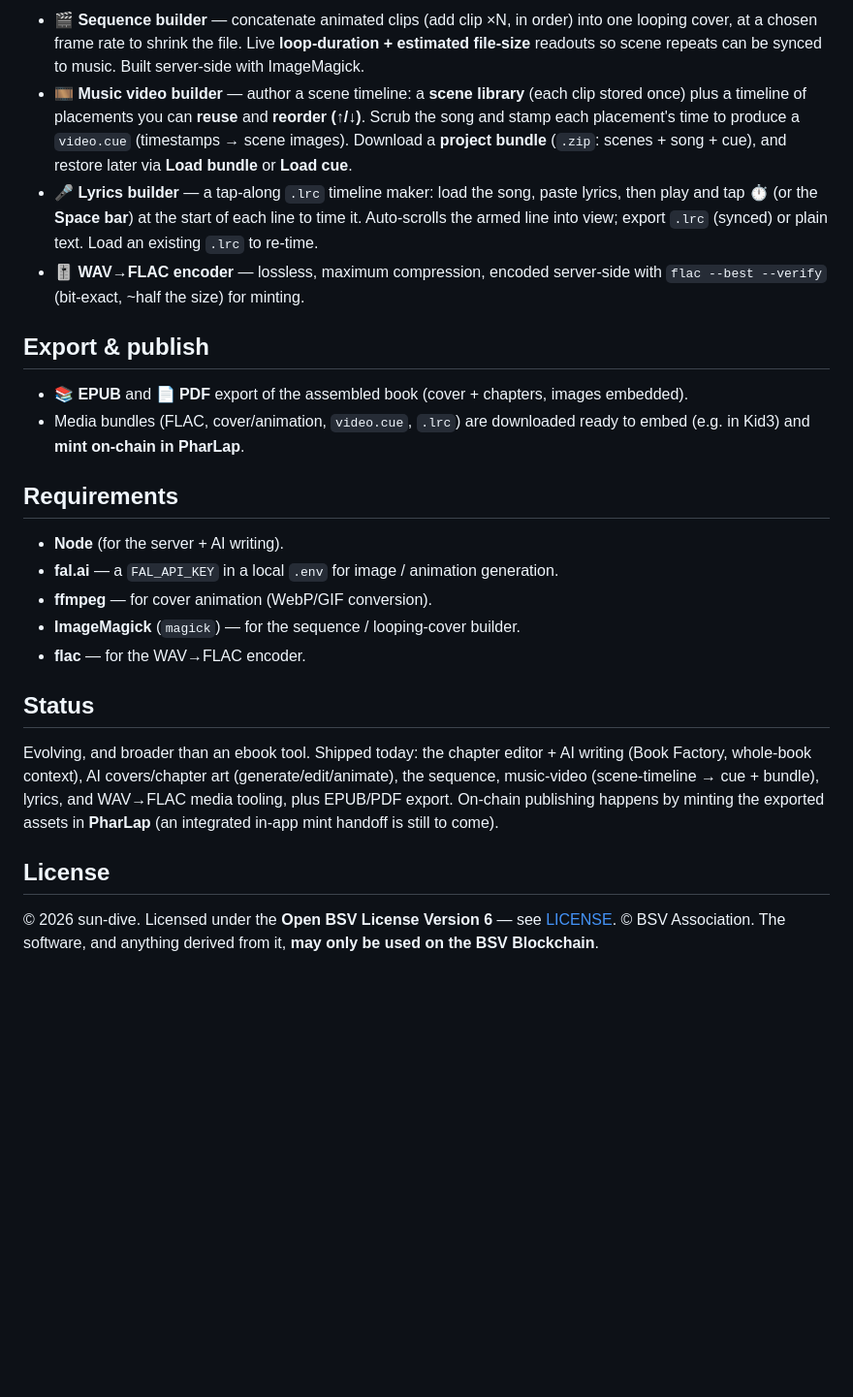
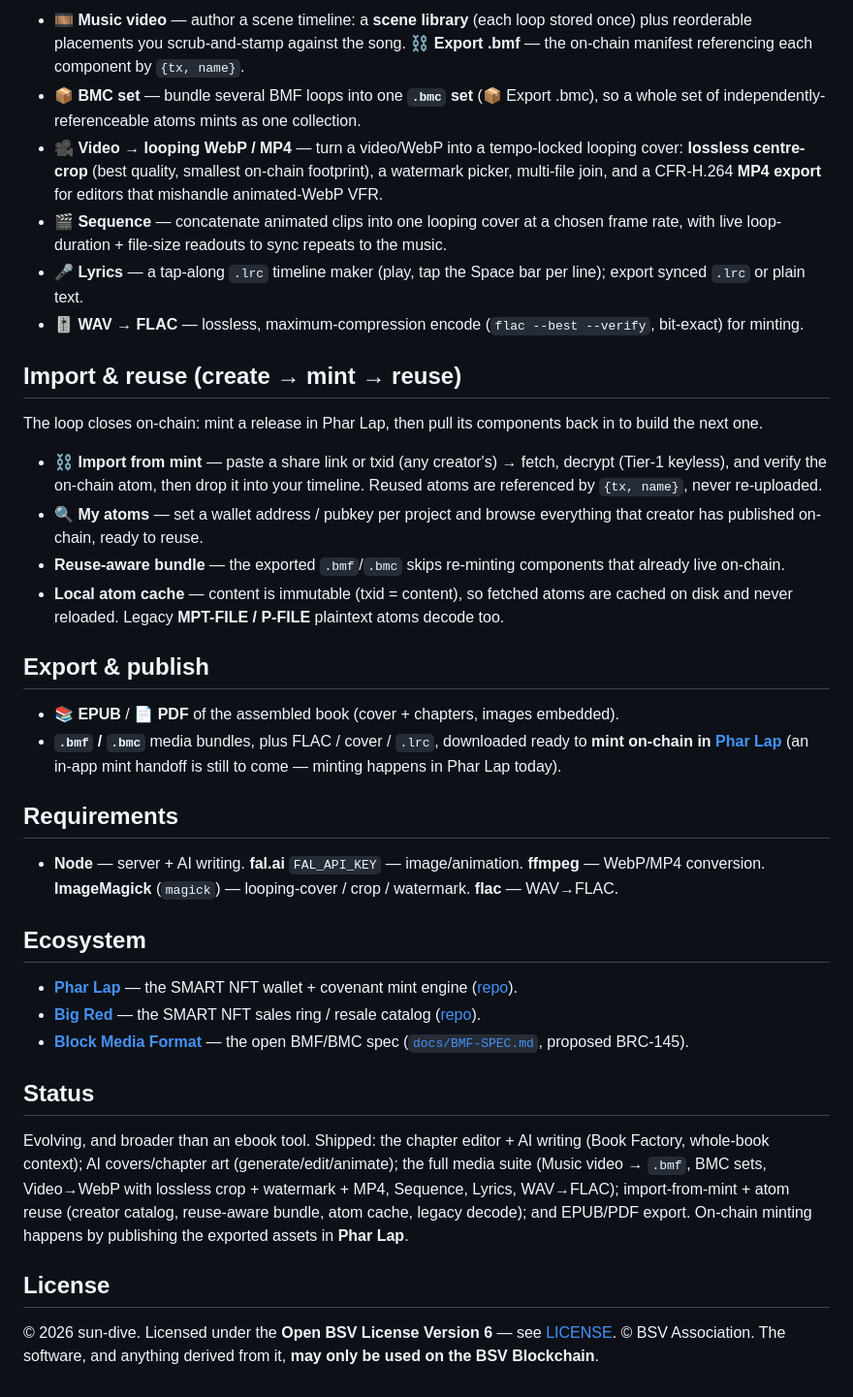
Before and after one commit to sun-dive/PolePosition, a Markdown page: README.md, the part around one of its changes. Shown at 97% size. Drawn GitHub-style; blank space fills up the shorter version.

```diff
--- a/README.md
+++ b/README.md
@@ -30,25 +42,39 @@ AI images use **fal.ai** with its own `FAL_API_KEY` (in a local `.env`); Claude
 
-- **🎬 Sequence builder** — concatenate animated clips (add clip ×N, in order) into one looping cover, at a chosen frame rate to shrink the file. Live **loop-duration + estimated file-size** readouts so scene repeats can be synced to music. Built server-side with ImageMagick.
-- **🎞️ Music video builder** — author a scene timeline: a **scene library** (each clip stored once) plus a timeline of placements you can **reuse** and **reorder (↑/↓)**. Scrub the song and stamp each placement's time to produce a `video.cue` (timestamps → scene images). Download a **project bundle** (`.zip`: scenes + song + cue), and restore later via **Load bundle** or **Load cue**.
-- **🎤 Lyrics builder** — a tap-along `.lrc` timeline maker: load the song, paste lyrics, then play and tap ⏱ (or the **Space bar**) at the start of each line to time it. Auto-scrolls the armed line into view; export `.lrc` (synced) or plain text. Load an existing `.lrc` to re-time.
-- **🎚️ WAV→FLAC encoder** — lossless, maximum compression, encoded server-side with `flac --best --verify` (bit-exact, ~half the size) for minting.
+- **🎞️ Music video** — author a scene timeline: a **scene library** (each loop stored once) plus reorderable placements you scrub-and-stamp against the song. **⛓ Export .bmf** — the on-chain manifest referencing each component by `{tx, name}`.
+- **📦 BMC set** — bundle several BMF loops into one **`.bmc` set** (📦 Export .bmc), so a whole set of independently-referenceable atoms mints as one collection.
+- **🎥 Video → looping WebP / MP4** — turn a video/WebP into a tempo-locked looping cover: **lossless centre-crop** (best quality, smallest on-chain footprint), a watermark picker, multi-file join, and a CFR-H.264 **MP4 export** for editors that mishandle animated-WebP VFR.
+- **🎬 Sequence** — concatenate animated clips into one looping cover at a chosen frame rate, with live loop-duration + file-size readouts to sync repeats to the music.
+- **🎤 Lyrics** — a tap-along `.lrc` timeline maker (play, tap the Space bar per line); export synced `.lrc` or plain text.
+- **🎚️ WAV → FLAC** — lossless, maximum-compression encode (`flac --best --verify`, bit-exact) for minting.
+
+## Import & reuse (create → mint → reuse)
+
+The loop closes on-chain: mint a release in Phar Lap, then pull its components back in to build the next one.
+
+- **⛓ Import from mint** — paste a share link or txid (any creator's) → fetch, decrypt (Tier-1 keyless), and verify the on-chain atom, then drop it into your timeline. Reused atoms are referenced by `{tx, name}`, never re-uploaded.
+- **🔍 My atoms** — set a wallet address / pubkey per project and browse everything that creator has published on-chain, ready to reuse.
+- **Reuse-aware bundle** — the exported `.bmf`/`.bmc` skips re-minting components that already live on-chain.
+- **Local atom cache** — content is immutable (txid = content), so fetched atoms are cached on disk and never reloaded. Legacy **MPT-FILE / P-FILE** plaintext atoms decode too.
 
 ## Export & publish
 
-- **📚 EPUB** and **📄 PDF** export of the assembled book (cover + chapters, images embedded).
-- Media bundles (FLAC, cover/animation, `video.cue`, `.lrc`) are downloaded ready to embed (e.g. in Kid3) and **mint on-chain in PharLap**.
+- **📚 EPUB** / **📄 PDF** of the assembled book (cover + chapters, images embedded).
+- **`.bmf` / `.bmc`** media bundles, plus FLAC / cover / `.lrc`, downloaded ready to **mint on-chain in [Phar Lap](https://smartnfts.com)** (an in-app mint handoff is still to come — minting happens in Phar Lap today).
 
 ## Requirements
 
-- **Node** (for the server + AI writing).
-- **fal.ai** — a `FAL_API_KEY` in a local `.env` for image / animation generation.
-- **ffmpeg** — for cover animation (WebP/GIF conversion).
-- **ImageMagick** (`magick`) — for the sequence / looping-cover builder.
-- **flac** — for the WAV→FLAC encoder.
+- **Node** — server + AI writing. **fal.ai** `FAL_API_KEY` — image/animation. **ffmpeg** — WebP/MP4 conversion. **ImageMagick** (`magick`) — looping-cover / crop / watermark. **flac** — WAV→FLAC.
+
+## Ecosystem
+
+- **[Phar Lap](https://smartnfts.com)** — the SMART NFT wallet + covenant mint engine ([repo](https://github.com/sun-dive/PharLap)).
+- **[Big Red](https://nft.sale)** — the SMART NFT sales ring / resale catalog ([repo](https://github.com/sun-dive/BigRed)).
+- **[Block Media Format](https://github.com/sun-dive/block-media-format)** — the open BMF/BMC spec ([`docs/BMF-SPEC.md`](./docs/BMF-SPEC.md), proposed BRC-145).
 
 ## Status
 
-Evolving, and broader than an ebook tool. Shipped today: the chapter editor + AI writing (Book Factory, whole-book context), AI covers/chapter art (generate/edit/animate), the sequence, music-video (scene-timeline → cue + bundle), lyrics, and WAV→FLAC media tooling, plus EPUB/PDF export. On-chain publishing happens by minting the exported assets in **PharLap** (an integrated in-app mint handoff is still to come).
+Evolving, and broader than an ebook tool. Shipped: the chapter editor + AI writing (Book Factory, whole-book context); AI covers/chapter art (generate/edit/animate); the full media suite (Music video → `.bmf`, BMC sets, Video→WebP with lossless crop + watermark + MP4, Sequence, Lyrics, WAV→FLAC); import-from-mint + atom reuse (creator catalog, reuse-aware bundle, atom cache, legacy decode); and EPUB/PDF export. On-chain minting happens by publishing the exported assets in **Phar Lap**.
 
 ## License
+
 © 2026 sun-dive. Licensed under the **Open BSV License Version 6** — see [LICENSE](./LICENSE). © BSV Association. The software, and anything derived from it, **may only be used on the BSV Blockchain**.
```
Also changed, not shown: other parts of README.md (+23 -11 lines).
